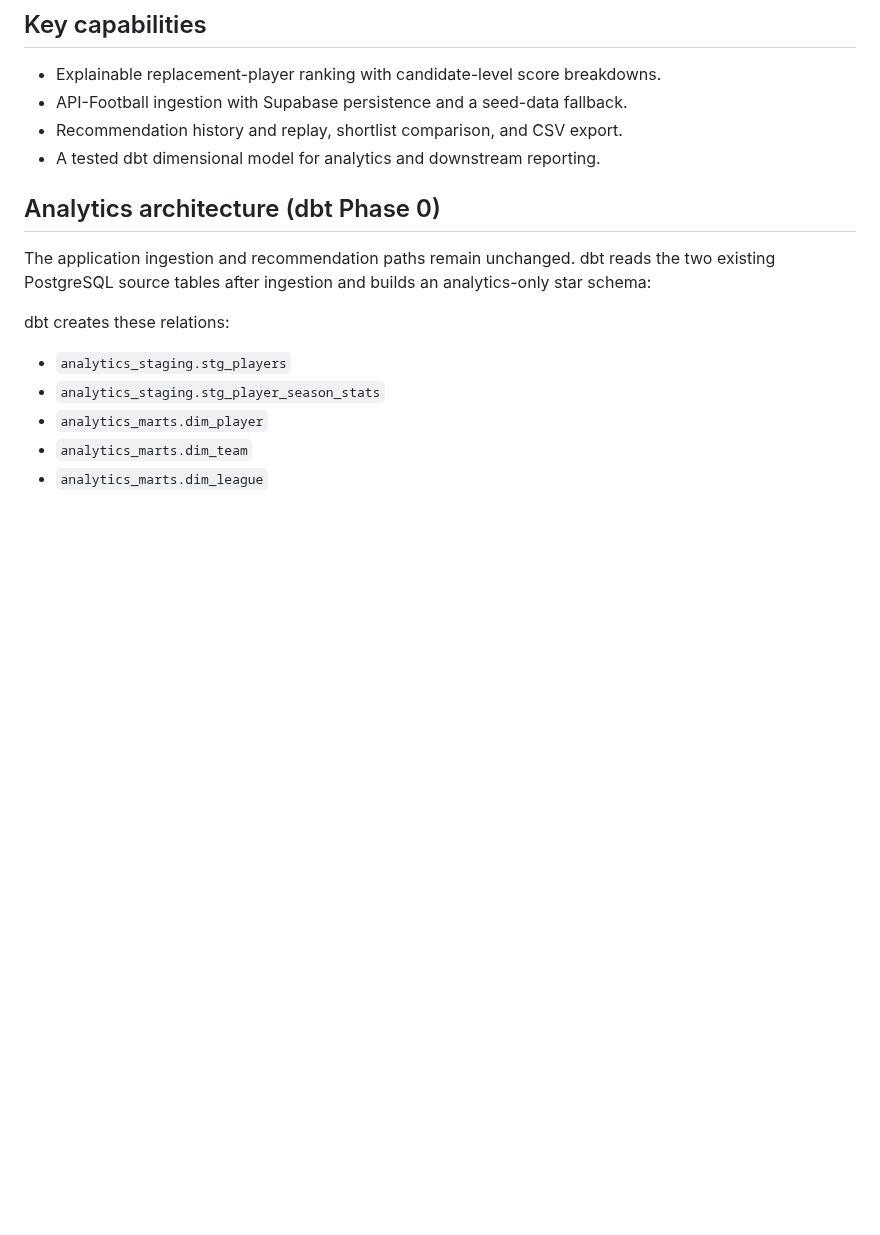
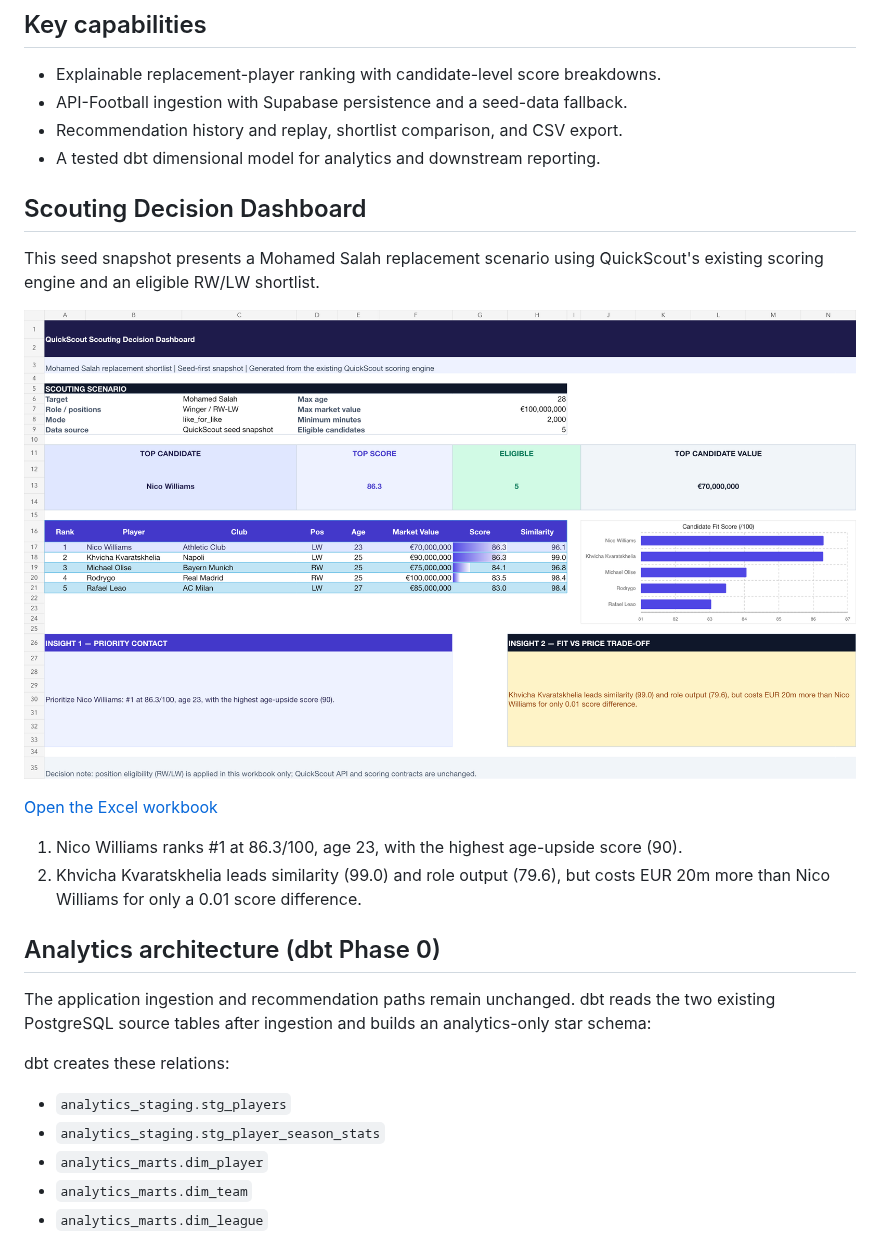
Before and after one commit to ChiCoTheLaAnh/QuickScoutFootball, a Markdown page: README.md, the part around the change. GitHub-like rendering; pictures changed too: docs/scouting/salah-replacement-dashboard.png (added); blank space fills up the shorter version.

Commit message:
docs: feature scouting dashboard in README

```diff
--- a/README.md
+++ b/README.md
@@ -27,6 +27,17 @@ flowchart LR
 - API-Football ingestion with Supabase persistence and a seed-data fallback.
 - Recommendation history and replay, shortlist comparison, and CSV export.
 - A tested dbt dimensional model for analytics and downstream reporting.
+
+## Scouting Decision Dashboard
+
+This seed snapshot presents a Mohamed Salah replacement scenario using QuickScout's existing scoring engine and an eligible RW/LW shortlist.
+
+![QuickScout Scouting Decision Dashboard for the Mohamed Salah replacement scenario](docs/scouting/salah-replacement-dashboard.png)
+
+[Open the Excel workbook](outputs/01a04979-c038-7a11-801a-3d6837e26dc8/quickscout-salah-scouting-dashboard.xlsx)
+
+1. Nico Williams ranks #1 at 86.3/100, age 23, with the highest age-upside score (90).
+2. Khvicha Kvaratskhelia leads similarity (99.0) and role output (79.6), but costs EUR 20m more than Nico Williams for only a 0.01 score difference.
 
 ## Analytics architecture (dbt Phase 0)
 
```
